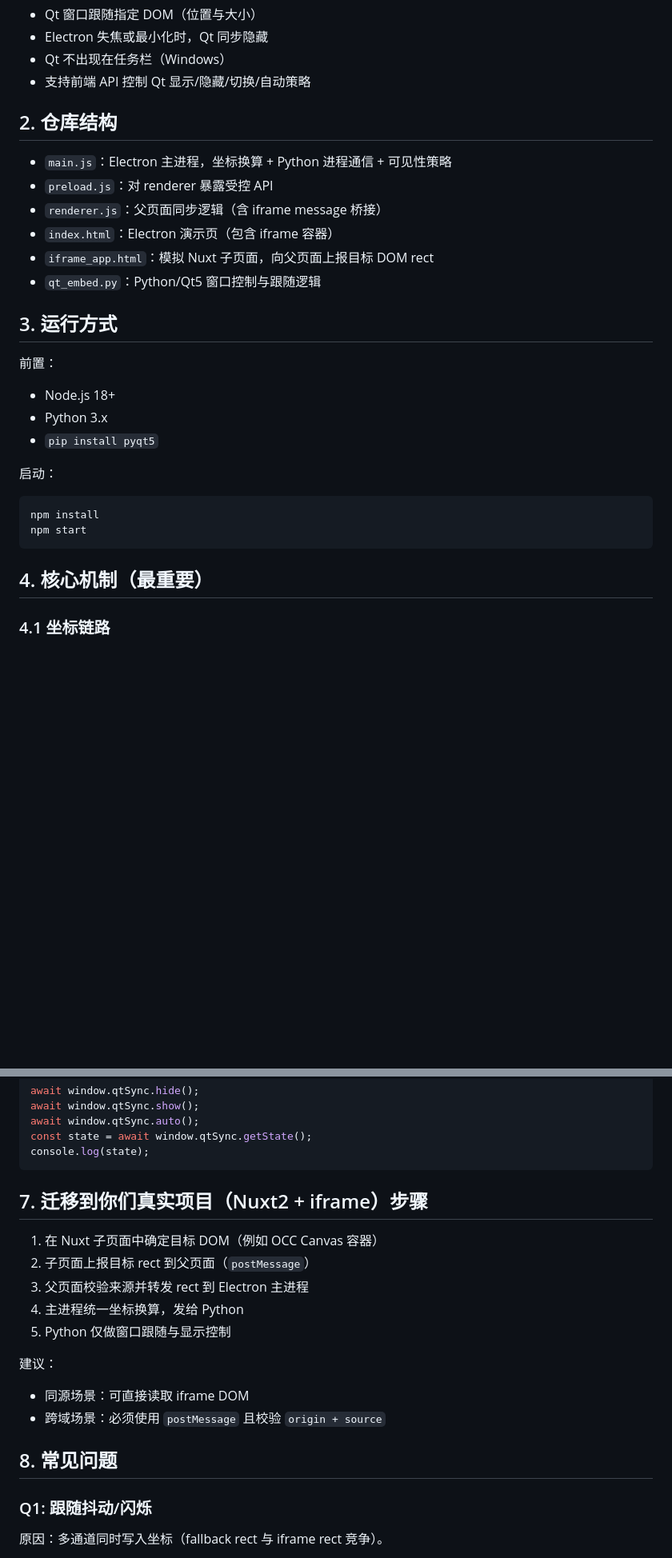
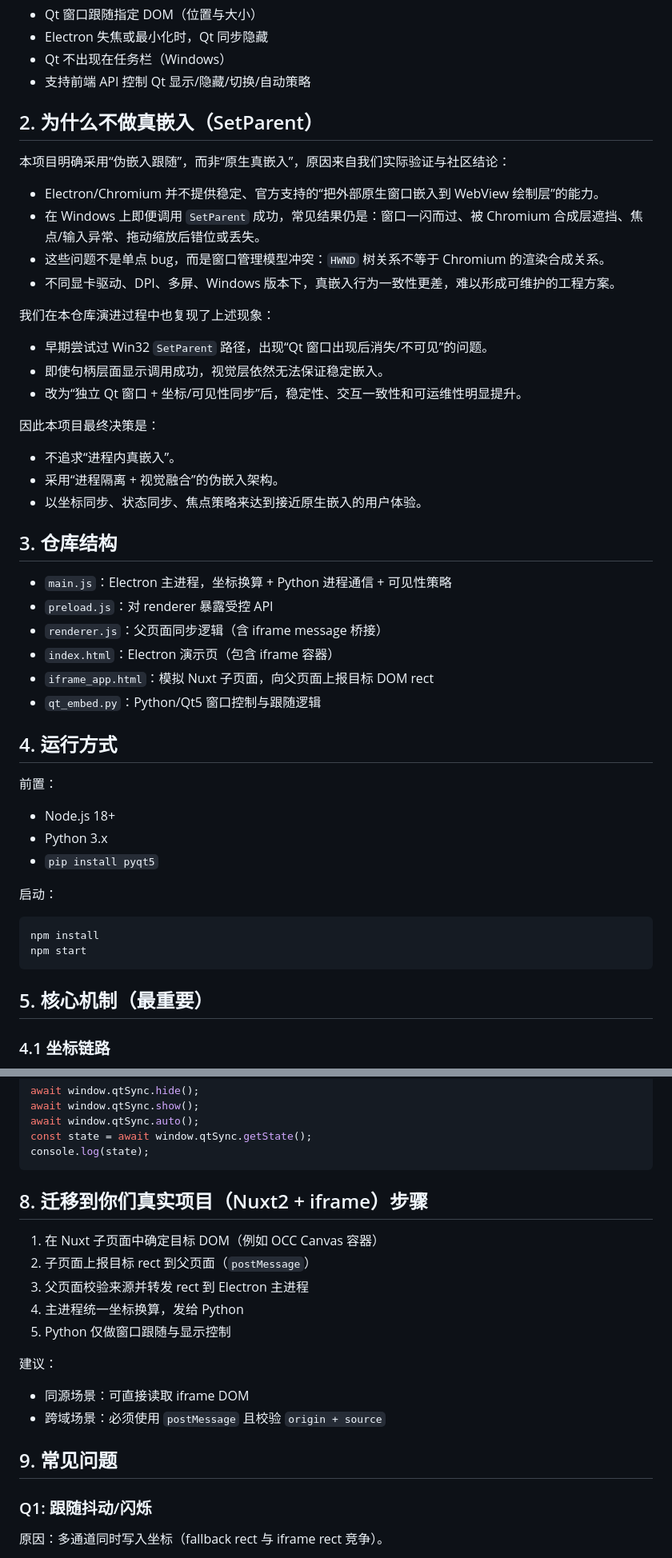
Before and after one commit to atbeta/electron-qt5-example, a Markdown page: README.md, 2 parts joined by grey strips. Shown at 80% size. Drawn GitHub-style; blank space fills up the shorter version.

Commit message:
docs: explain why true embedding is not used

````diff
--- a/README.md
+++ b/README.md
@@ -21,7 +21,28 @@
 - Qt 不出现在任务栏（Windows）
 - 支持前端 API 控制 Qt 显示/隐藏/切换/自动策略
 
-## 2. 仓库结构
+## 2. 为什么不做真嵌入（SetParent）
+
+本项目明确采用“伪嵌入跟随”，而非“原生真嵌入”，原因来自我们实际验证与社区结论：
+
+- Electron/Chromium 并不提供稳定、官方支持的“把外部原生窗口嵌入到 WebView 绘制层”的能力。
+- 在 Windows 上即便调用 `SetParent` 成功，常见结果仍是：窗口一闪而过、被 Chromium 合成层遮挡、焦点/输入异常、拖动缩放后错位或丢失。
+- 这些问题不是单点 bug，而是窗口管理模型冲突：`HWND` 树关系不等于 Chromium 的渲染合成关系。
+- 不同显卡驱动、DPI、多屏、Windows 版本下，真嵌入行为一致性更差，难以形成可维护的工程方案。
+
+我们在本仓库演进过程中也复现了上述现象：
+
+- 早期尝试过 Win32 `SetParent` 路径，出现“Qt 窗口出现后消失/不可见”的问题。
+- 即使句柄层面显示调用成功，视觉层依然无法保证稳定嵌入。
+- 改为“独立 Qt 窗口 + 坐标/可见性同步”后，稳定性、交互一致性和可运维性明显提升。
+
+因此本项目最终决策是：
+
+- 不追求“进程内真嵌入”。
+- 采用“进程隔离 + 视觉融合”的伪嵌入架构。
+- 以坐标同步、状态同步、焦点策略来达到接近原生嵌入的用户体验。
+
+## 3. 仓库结构
 
 - `main.js`：Electron 主进程，坐标换算 + Python 进程通信 + 可见性策略
 - `preload.js`：对 renderer 暴露受控 API
@@ -30,7 +51,7 @@
 - `iframe_app.html`：模拟 Nuxt 子页面，向父页面上报目标 DOM rect
 - `qt_embed.py`：Python/Qt5 窗口控制与跟随逻辑
 
-## 3. 运行方式
+## 4. 运行方式
 
 前置：
 
@@ -45,7 +66,7 @@ npm install
 npm start
 ```
 
-## 4. 核心机制（最重要）
+## 5. 核心机制（最重要）
 
 ### 4.1 坐标链路
 
@@ -106,7 +127,7 @@ const state = await window.qtSync.getState();
 console.log(state);
 ```
 
-## 7. 迁移到你们真实项目（Nuxt2 + iframe）步骤
+## 8. 迁移到你们真实项目（Nuxt2 + iframe）步骤
 
 1. 在 Nuxt 子页面中确定目标 DOM（例如 OCC Canvas 容器）
 2. 子页面上报目标 rect 到父页面（`postMessage`）
@@ -119,7 +140,7 @@ console.log(state);
 - 同源场景：可直接读取 iframe DOM
 - 跨域场景：必须使用 `postMessage` 且校验 `origin + source`
 
-## 8. 常见问题
+## 9. 常见问题
 
 ### Q1: 跟随抖动/闪烁
 
````
Also changed, not shown: other parts of README.md (+3 -3 lines).
